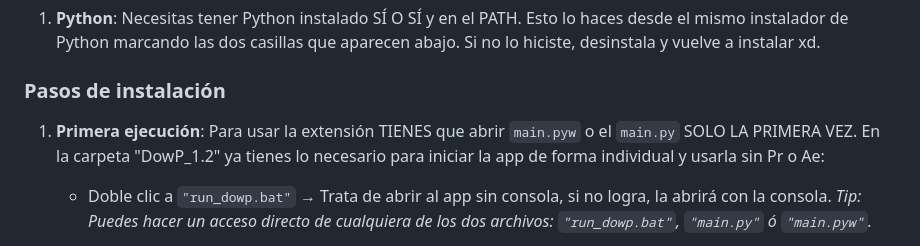
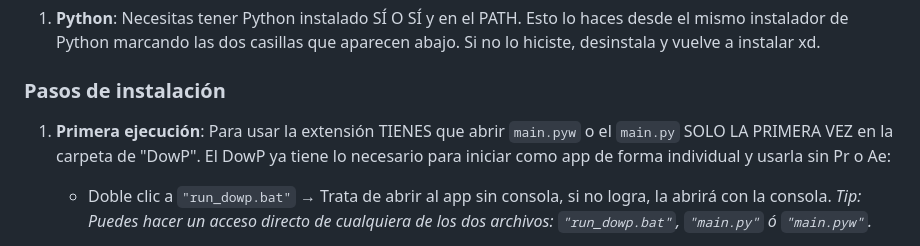
Before and after one commit to MarckDP/DowP_Importer-Adobe, a Markdown page: README.md, the part around the change. Drawn GitHub-style.

```diff
--- a/README.md
+++ b/README.md
@@ -35,7 +35,7 @@ Lean bien, no sean como la vrg...
 
 ### Pasos de instalación
 
-1. **Primera ejecución**: Para usar la extensión TIENES que abrir `main.pyw` o el `main.py` SOLO LA PRIMERA VEZ. En la carpeta "DowP_1.2" ya tienes lo necesario para iniciar la app de forma individual y usarla sin Pr o Ae:
+1. **Primera ejecución**: Para usar la extensión TIENES que abrir `main.pyw` o el `main.py` SOLO LA PRIMERA VEZ en la carpeta de "DowP". El DowP ya tiene lo necesario para iniciar como app de forma individual y usarla sin Pr o Ae:
    - Doble clic a `"run_dowp.bat"` → Trata de abrir al app sin consola, si no logra, la abrirá con la consola.
    *Tip: Puedes hacer un acceso directo de cualquiera de los dos archivos: `"run_dowp.bat"`, `"main.py"` ó `"main.pyw"`.*
 
```
